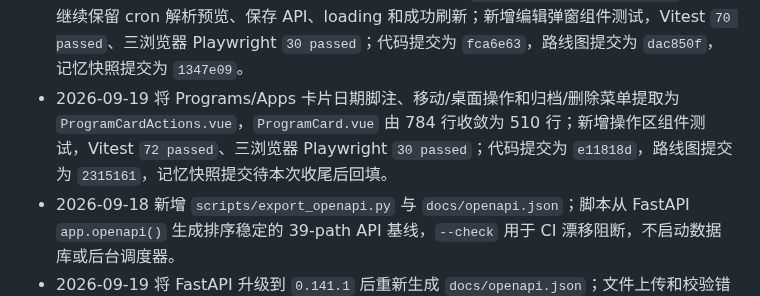
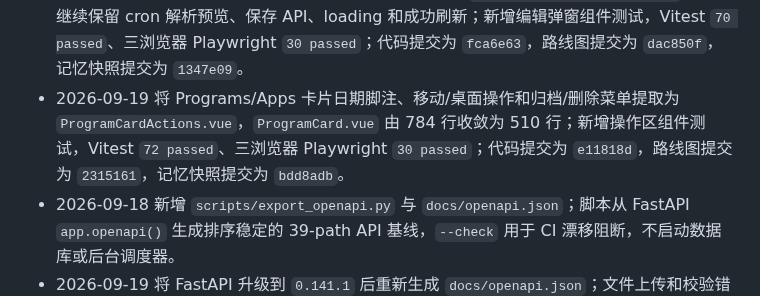
Before and after one commit to daidaideya/wechat-points-stock, a Markdown page: CODEX_REPO_MEMORY.md, the part around one of its changes. Rendered like a GitHub page.

Commit message:
docs: finalize program card actions memory

```diff
--- a/CODEX_REPO_MEMORY.md
+++ b/CODEX_REPO_MEMORY.md
@@ -520,7 +520,7 @@ Vue Router 使用 `createWebHistory('/app/')`，主要路由：
 - 2026-09-19 将 Programs/Apps 备注和标签维护弹窗提取为 `ProgramMaintenanceDialogs.vue`，父页继续保留当前程序、列表标签聚合、PUT 请求和 pending；新增组件测试及三浏览器保存 smoke，Vite 代理增加可选隔离后端目标；代码提交为 `96e264c`，路线图提交为 `a9fe0bd`，记忆快照提交为 `b348974`。
 - 2026-09-19 将 Stock 页已隐藏/已下架商品抽屉提取为 `StockManagementDrawers.vue`，父页继续保留请求取消、服务端分页聚合、缓存失效和恢复/重新上架副作用；新增管理抽屉组件测试，Vitest `67 passed`、三浏览器 Playwright `30 passed`、真实后端 Chromium `1 passed`；代码提交为 `cecdd44`，路线图提交为 `618d897`，记忆快照提交为 `b7fa968`。
 - 2026-09-19 将 QingLong 任务执行时间编辑弹窗提取为 `QinglongCronEditDialog.vue`，父页继续保留 cron 解析预览、保存 API、loading 和成功刷新；新增编辑弹窗组件测试，Vitest `70 passed`、三浏览器 Playwright `30 passed`；代码提交为 `fca6e63`，路线图提交为 `dac850f`，记忆快照提交为 `1347e09`。
-- 2026-09-19 将 Programs/Apps 卡片日期脚注、移动/桌面操作和归档/删除菜单提取为 `ProgramCardActions.vue`，`ProgramCard.vue` 由 784 行收敛为 510 行；新增操作区组件测试，Vitest `72 passed`、三浏览器 Playwright `30 passed`；代码提交为 `e11818d`，路线图提交为 `2315161`，记忆快照提交待本次收尾后回填。
+- 2026-09-19 将 Programs/Apps 卡片日期脚注、移动/桌面操作和归档/删除菜单提取为 `ProgramCardActions.vue`，`ProgramCard.vue` 由 784 行收敛为 510 行；新增操作区组件测试，Vitest `72 passed`、三浏览器 Playwright `30 passed`；代码提交为 `e11818d`，路线图提交为 `2315161`，记忆快照提交为 `bdd8adb`。
 - 2026-09-18 新增 `scripts/export_openapi.py` 与 `docs/openapi.json`；脚本从 FastAPI `app.openapi()` 生成排序稳定的 39-path API 基线，`--check` 用于 CI 漂移阻断，不启动数据库或后台调度器。
 - 2026-09-19 将 FastAPI 升级到 `0.141.1` 后重新生成 `docs/openapi.json`；文件上传和校验错误 schema 的变化已通过 `scripts/export_openapi.py --check` 固化，避免依赖升级造成 API 基线漂移。
 - `frontend/package.json` 提供 `npm test`、`npm run test:components`、`npm run test:e2e`、`npm run lint`、`npm run format:check`、`npm run generate:api-types`、`npm run check:api-types` 和 `npm run build`；ESLint/Prettier/Vitest/Playwright 配置与用例格式检查已接入 CI，现有代码基线通过 lint 和格式门禁。
```
Also changed, not shown: other parts of CODEX_REPO_MEMORY.md (+2 -2 lines).
